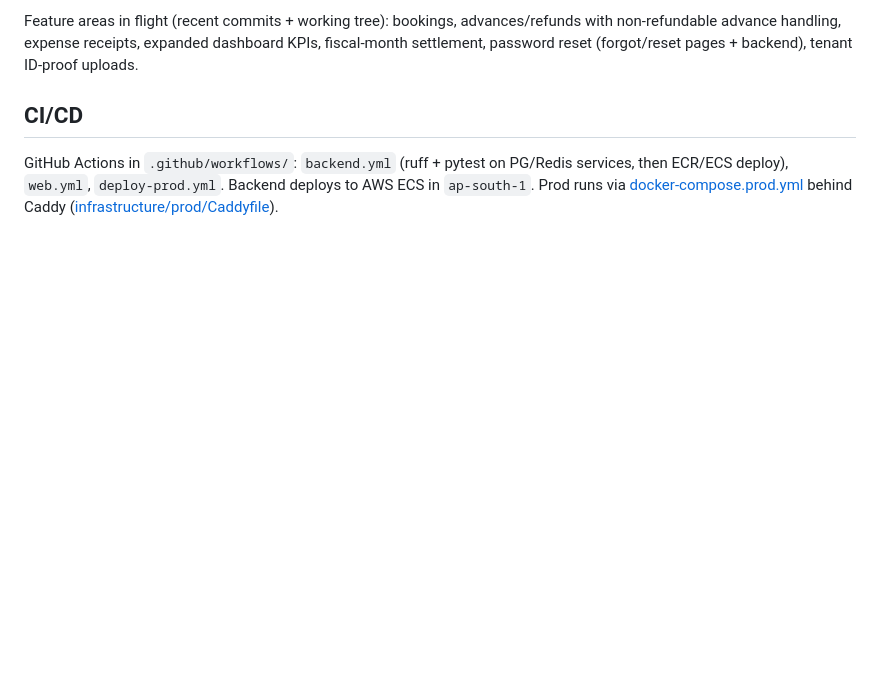
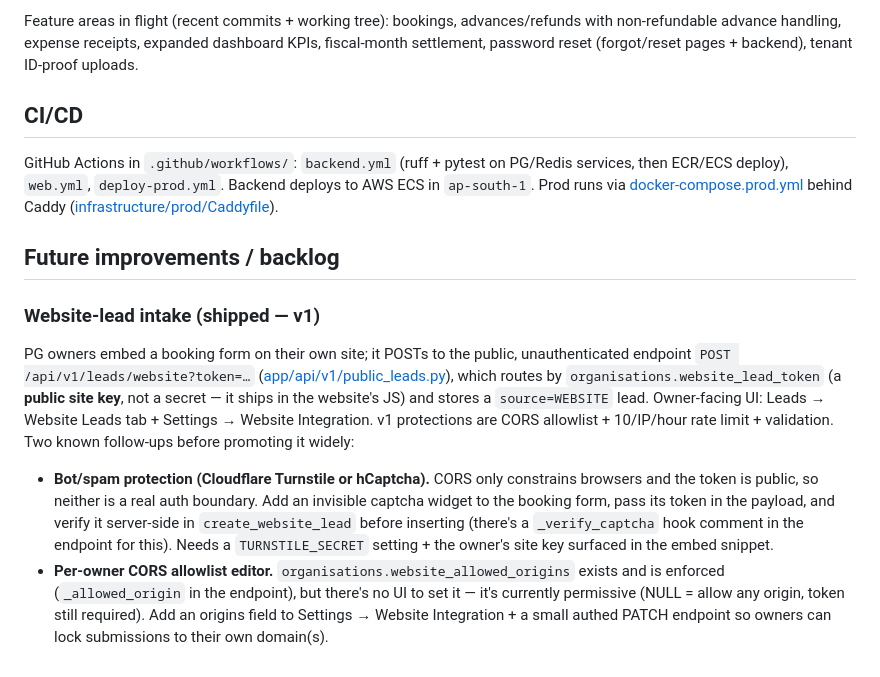
Before and after one commit to mastanbasha11/pgmanage, a Markdown page: CLAUDE.md, the part around the change. GitHub-like rendering; blank space fills up the shorter version.

Commit message:
docs(claude): note website-lead backlog (Turnstile/captcha + per-owner CORS allowlist editor)
Co-Authored-By: Claude Opus 4.7 <noreply@anthropic.com>

```diff
--- a/CLAUDE.md
+++ b/CLAUDE.md
@@ -137,3 +137,24 @@ GitHub Actions in `.github/workflows/`: `backend.yml` (ruff + pytest on PG/Redis
 ECR/ECS deploy), `web.yml`, `deploy-prod.yml`. Backend deploys to AWS ECS in `ap-south-1`.
 Prod runs via [docker-compose.prod.yml](docker-compose.prod.yml) behind Caddy
 ([infrastructure/prod/Caddyfile](infrastructure/prod/Caddyfile)).
+
+## Future improvements / backlog
+
+### Website-lead intake (shipped — v1)
+PG owners embed a booking form on their own site; it POSTs to the public, unauthenticated
+endpoint `POST /api/v1/leads/website?token=…` ([app/api/v1/public_leads.py](apps/backend/app/api/v1/public_leads.py)),
+which routes by `organisations.website_lead_token` (a **public site key**, not a secret —
+it ships in the website's JS) and stores a `source=WEBSITE` lead. Owner-facing UI:
+Leads → Website Leads tab + Settings → Website Integration. v1 protections are CORS allowlist +
+10/IP/hour rate limit + validation. Two known follow-ups before promoting it widely:
+
+- **Bot/spam protection (Cloudflare Turnstile or hCaptcha).** CORS only constrains browsers
+  and the token is public, so neither is a real auth boundary. Add an invisible captcha widget to
+  the booking form, pass its token in the payload, and verify it server-side in `create_website_lead`
+  before inserting (there's a `_verify_captcha` hook comment in the endpoint for this). Needs a
+  `TURNSTILE_SECRET` setting + the owner's site key surfaced in the embed snippet.
+- **Per-owner CORS allowlist editor.** `organisations.website_allowed_origins` exists and is
+  enforced (`_allowed_origin` in the endpoint), but there's no UI to set it — it's currently
+  permissive (NULL = allow any origin, token still required). Add an origins field to
+  Settings → Website Integration + a small authed PATCH endpoint so owners can lock submissions to
+  their own domain(s).
```
